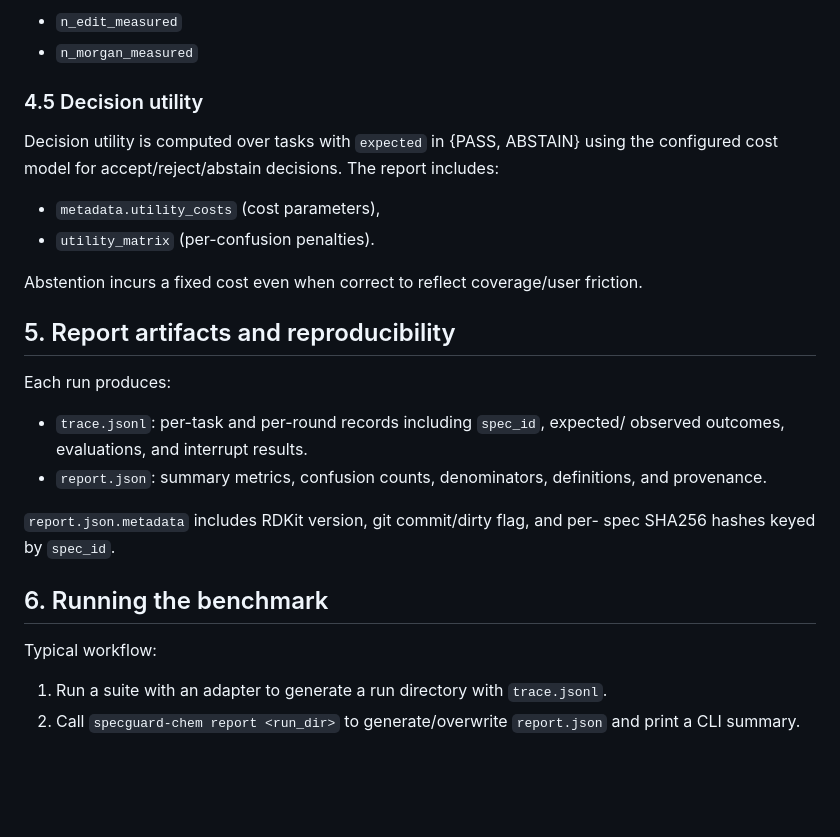
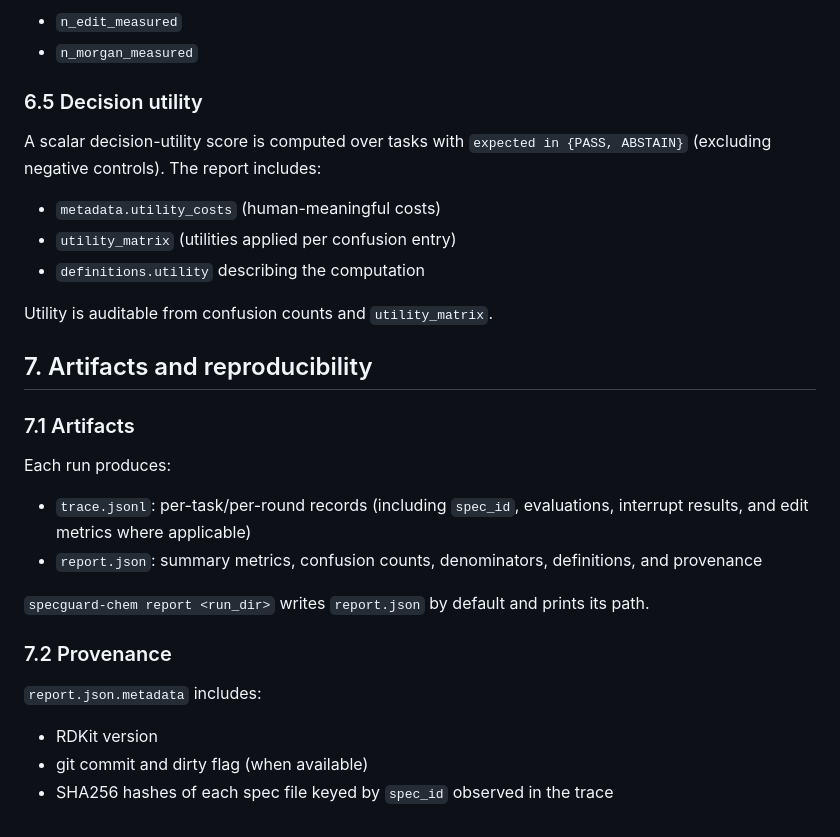
Before and after one commit to danhussey/specguard-chem, a Markdown page: METHODS.md, the part around one of its changes. Rendered like a GitHub page; blank space fills up the shorter version.

```diff
--- a/METHODS.md
+++ b/METHODS.md
@@ -133,30 +127,27 @@ Aggregates include denominators:
 - `n_edit_measured`
 - `n_morgan_measured`
 
-### 4.5 Decision utility
-Decision utility is computed over tasks with `expected` in {PASS, ABSTAIN}
-using the configured cost model for accept/reject/abstain decisions. The report
-includes:
-- `metadata.utility_costs` (cost parameters),
-- `utility_matrix` (per-confusion penalties).
+### 6.5 Decision utility
+A scalar decision-utility score is computed over tasks with `expected in {PASS, ABSTAIN}`
+(excluding negative controls). The report includes:
+- `metadata.utility_costs` (human-meaningful costs)
+- `utility_matrix` (utilities applied per confusion entry)
+- `definitions.utility` describing the computation
 
-Abstention incurs a fixed cost even when correct to reflect coverage/user
-friction.
+Utility is auditable from confusion counts and `utility_matrix`.
 
-## 5. Report artifacts and reproducibility
+## 7. Artifacts and reproducibility
 
+### 7.1 Artifacts
 Each run produces:
-- `trace.jsonl`: per-task and per-round records including `spec_id`, expected/
-  observed outcomes, evaluations, and interrupt results.
-- `report.json`: summary metrics, confusion counts, denominators, definitions,
-  and provenance.
+- `trace.jsonl`: per-task/per-round records (including `spec_id`, evaluations, interrupt
+  results, and edit metrics where applicable)
+- `report.json`: summary metrics, confusion counts, denominators, definitions, and provenance
 
-`report.json.metadata` includes RDKit version, git commit/dirty flag, and per-
-spec SHA256 hashes keyed by `spec_id`.
+`specguard-chem report <run_dir>` writes `report.json` by default and prints its path.
 
-## 6. Running the benchmark
-
-Typical workflow:
-1. Run a suite with an adapter to generate a run directory with `trace.jsonl`.
-2. Call `specguard-chem report <run_dir>` to generate/overwrite `report.json`
-   and print a CLI summary.
+### 7.2 Provenance
+`report.json.metadata` includes:
+- RDKit version
+- git commit and dirty flag (when available)
+- SHA256 hashes of each spec file keyed by `spec_id` observed in the trace
```
Also changed, not shown: other parts of METHODS.md (+84 -90 lines).
